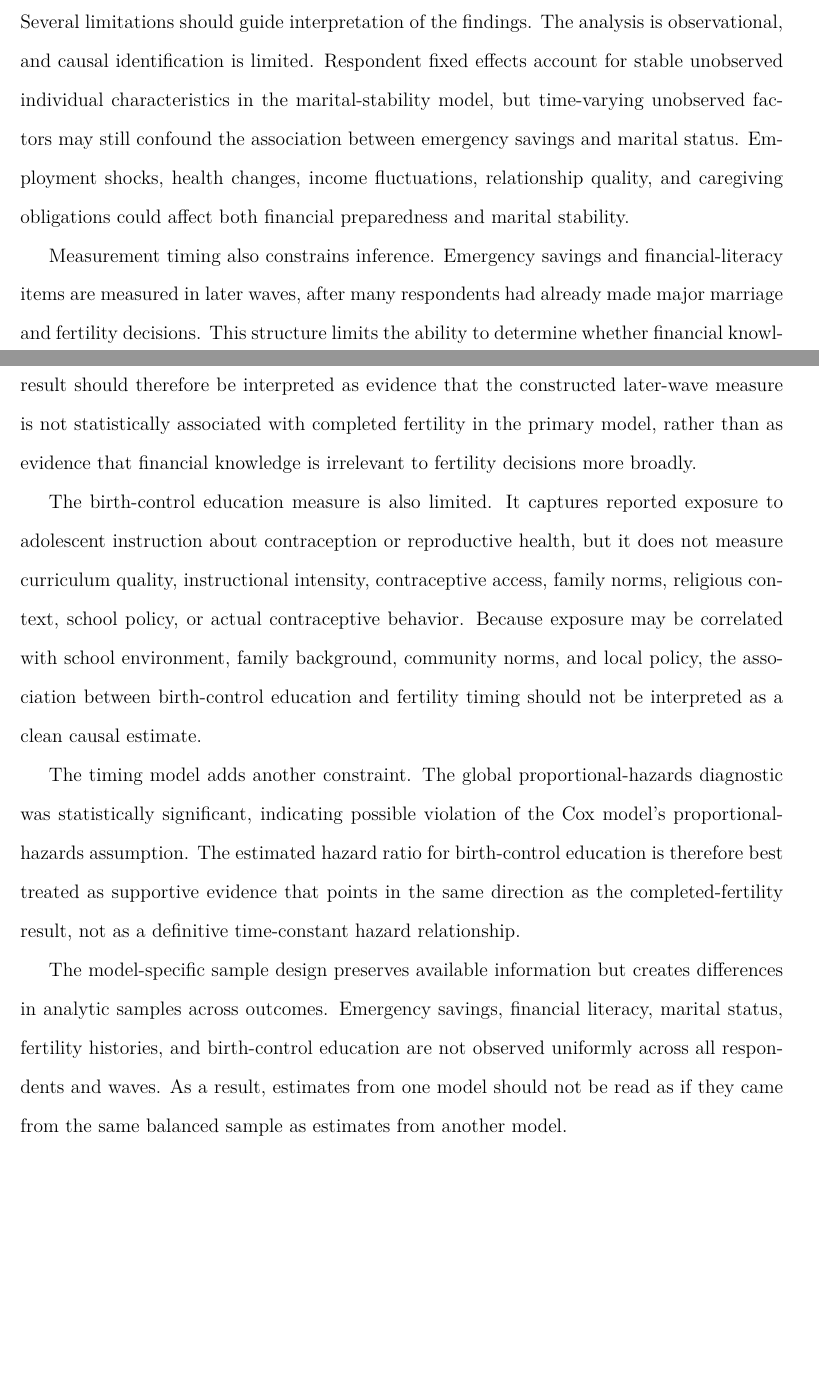
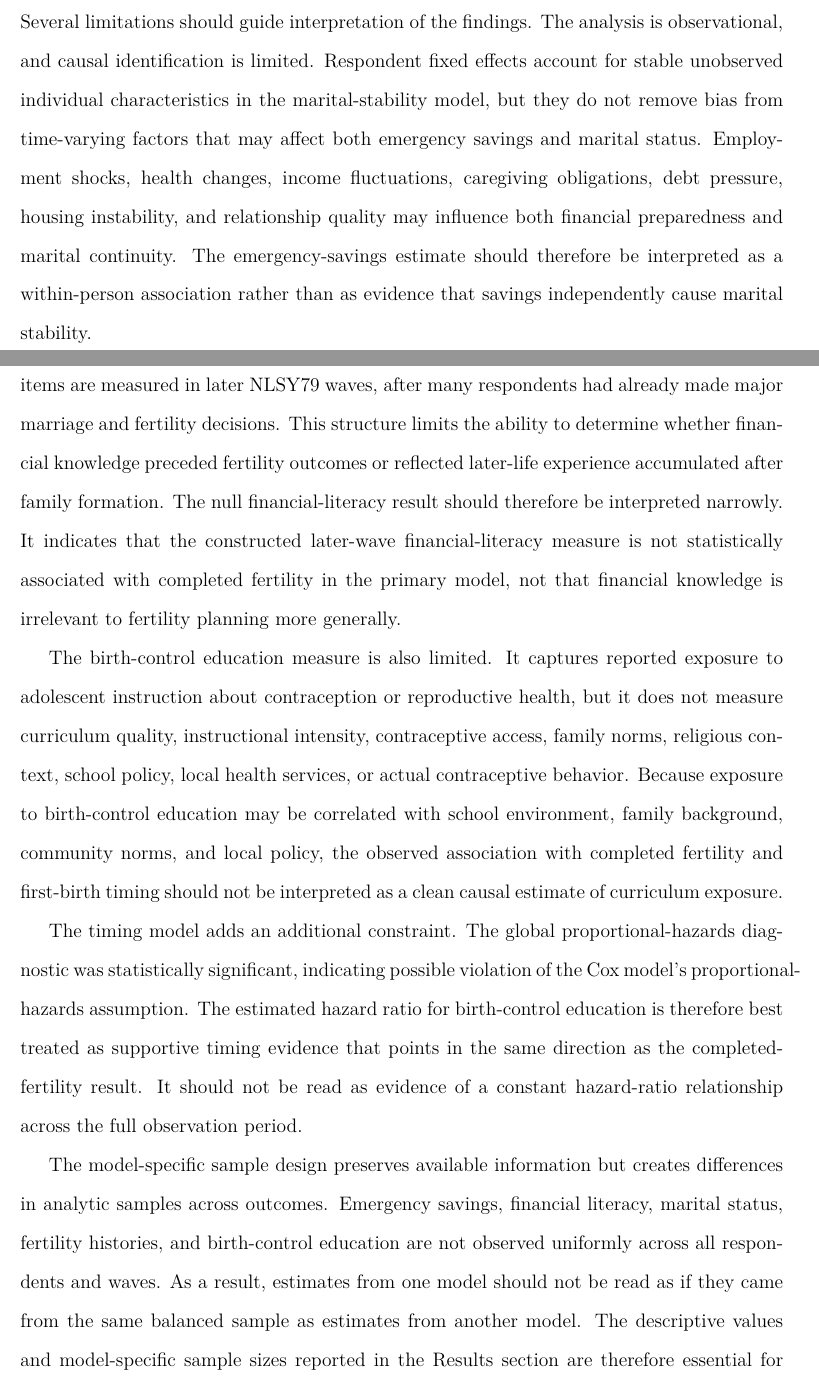
Before and after one commit to pskeffington/Family_and_Economic_issues, a LaTeX paper (manuscript/NLS-79.tex): two parts of pages 22 and 23 of 28, joined at a grey line, cut so that both start at the same text, the shorter picture padded with empty space. Compiled offline with pdfLaTeX.

Commit message:
Update NLS-79.tex
Limitations updated after R  sweep

```diff
--- a/manuscript/NLS-79.tex
+++ b/manuscript/NLS-79.tex
@@ -366,13 +366,13 @@ For the Journal of Family and Economic Issues, the central implication is that h
 
 \section{Limitations}
 
-Several limitations should guide interpretation of the findings. The analysis is observational, and causal identification is limited. Respondent fixed effects account for stable unobserved individual characteristics in the marital-stability model, but time-varying unobserved factors may still confound the association between emergency savings and marital status. Employment shocks, health changes, income fluctuations, relationship quality, and caregiving obligations could affect both financial preparedness and marital stability.
+Several limitations should guide interpretation of the findings. The analysis is observational, and causal identification is limited. Respondent fixed effects account for stable unobserved individual characteristics in the marital-stability model, but they do not remove bias from time-varying factors that may affect both emergency savings and marital status. Employment shocks, health changes, income fluctuations, caregiving obligations, debt pressure, housing instability, and relationship quality may influence both financial preparedness and marital continuity. The emergency-savings estimate should therefore be interpreted as a within-person association rather than as evidence that savings independently cause marital stability.
 
-Measurement timing also constrains inference. Emergency savings and financial-literacy items are measured in later waves, after many respondents had already made major marriage and fertility decisions. This structure limits the ability to determine whether financial knowledge preceded fertility outcomes or reflected later-life experience. The financial-literacy null result should therefore be interpreted as evidence that the constructed later-wave measure is not statistically associated with completed fertility in the primary model, rather than as evidence that financial knowledge is irrelevant to fertility decisions more broadly.
+Measurement timing also constrains inference. Emergency savings and financial-literacy items are measured in later NLSY79 waves, after many respondents had already made major marriage and fertility decisions. This structure limits the ability to determine whether financial knowledge preceded fertility outcomes or reflected later-life experience accumulated after family formation. The null financial-literacy result should therefore be interpreted narrowly. It indicates that the constructed later-wave financial-literacy measure is not statistically associated with completed fertility in the primary model, not that financial knowledge is irrelevant to fertility planning more generally.
 
-The birth-control education measure is also limited. It captures reported exposure to adolescent instruction about contraception or reproductive health, but it does not measure curriculum quality, instructional intensity, contraceptive access, family norms, religious context, school policy, or actual contraceptive behavior. Because exposure may be correlated with school environment, family background, community norms, and local policy, the association between birth-control education and fertility timing should not be interpreted as a clean causal estimate.
+The birth-control education measure is also limited. It captures reported exposure to adolescent instruction about contraception or reproductive health, but it does not measure curriculum quality, instructional intensity, contraceptive access, family norms, religious context, school policy, local health services, or actual contraceptive behavior. Because exposure to birth-control education may be correlated with school environment, family background, community norms, and local policy, the observed association with completed fertility and first-birth timing should not be interpreted as a clean causal estimate of curriculum exposure.
 
-The timing model adds another constraint. The global proportional-hazards diagnostic was statistically significant, indicating possible violation of the Cox model's proportional-hazards assumption. The estimated hazard ratio for birth-control education is therefore best treated as supportive evidence that points in the same direction as the completed-fertility result, not as a definitive time-constant hazard relationship.
+The timing model adds an additional constraint. The global proportional-hazards diagnostic was statistically significant, indicating possible violation of the Cox model's proportional-hazards assumption. The estimated hazard ratio for birth-control education is therefore best treated as supportive timing evidence that points in the same direction as the completed-fertility result. It should not be read as evidence of a constant hazard-ratio relationship across the full observation period.
 
-The model-specific sample design preserves available information but creates differences in analytic samples across outcomes. Emergency savings, financial literacy, marital status, fertility histories, and birth-control education are not observed uniformly across all respondents and waves. As a result, estimates from one model should not be read as if they came from the same balanced sample as estimates from another model.
+The model-specific sample design preserves available information but creates differences in analytic samples across outcomes. Emergency savings, financial literacy, marital status, fertility histories, and birth-control education are not observed uniformly across all respondents and waves. As a result, estimates from one model should not be read as if they came from the same balanced sample as estimates from another model. The descriptive values and model-specific sample sizes reported in the Results section are therefore essential for interpreting the scope of each estimate.
 
```
Also changed, not shown: manuscript/NLS-79.tex (2 more changed lines).
